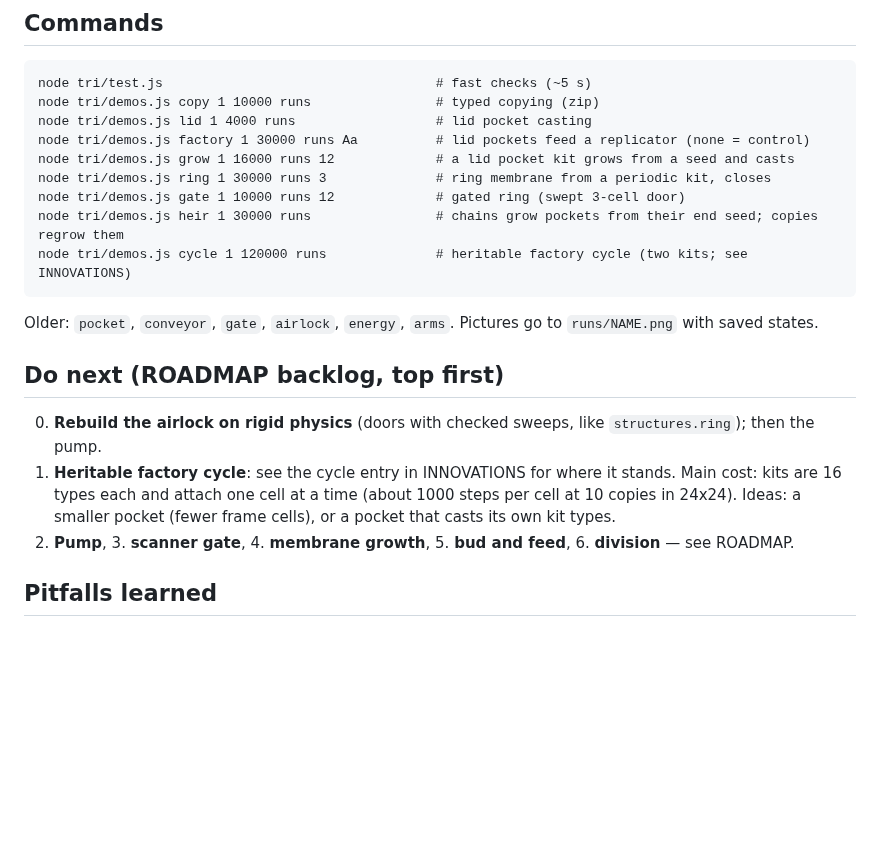
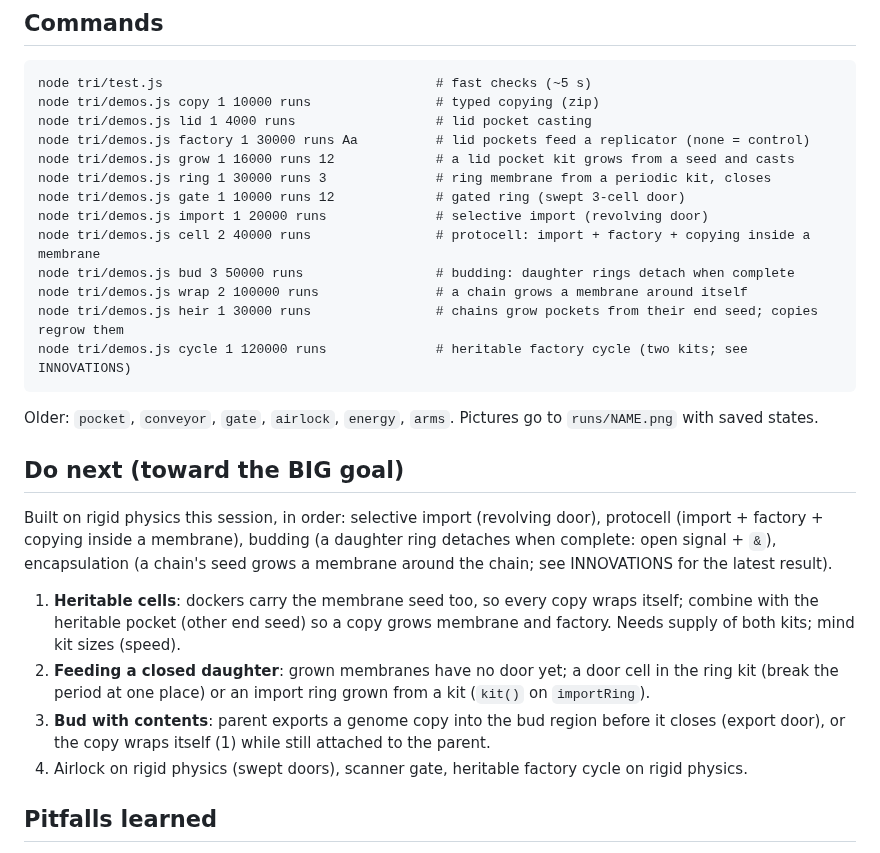
Before and after one commit to decentbob/plywood-replicator, a Markdown page: docs/NEXT.md, the part around the change. Drawn GitHub-style; blank space fills up the shorter version.

Commit message:
Encapsulation: a chain grows a membrane ring around itself from its end seed and is released inside when the ring closes (2 of 2 worlds); docs, NEXT plan
Co-Authored-By: Claude Opus 5.5 <noreply@anthropic.com>
Claude-Session: https://claude.ai/code/session_01CRqVoN3deVHAqhzcEC1wpT

````diff
--- a/docs/NEXT.md
+++ b/docs/NEXT.md
@@ -24,17 +24,26 @@ node tri/demos.js factory 1 30000 runs Aa          # lid pockets feed a replicat
 node tri/demos.js grow 1 16000 runs 12             # a lid pocket kit grows from a seed and casts
 node tri/demos.js ring 1 30000 runs 3              # ring membrane from a periodic kit, closes
 node tri/demos.js gate 1 10000 runs 12             # gated ring (swept 3-cell door)
+node tri/demos.js import 1 20000 runs              # selective import (revolving door)
+node tri/demos.js cell 2 40000 runs                # protocell: import + factory + copying inside a membrane
+node tri/demos.js bud 3 50000 runs                 # budding: daughter rings detach when complete
+node tri/demos.js wrap 2 100000 runs               # a chain grows a membrane around itself
 node tri/demos.js heir 1 30000 runs                # chains grow pockets from their end seed; copies regrow them
 node tri/demos.js cycle 1 120000 runs              # heritable factory cycle (two kits; see INNOVATIONS)
 ```
 Older: `pocket`, `conveyor`, `gate`, `airlock`, `energy`, `arms`. Pictures go to `runs/NAME.png` with saved states.
 
-## Do next (ROADMAP backlog, top first)
-0. **Rebuild the airlock on rigid physics** (doors with checked sweeps, like `structures.ring`); then the pump.
-1. **Heritable factory cycle**: see the cycle entry in INNOVATIONS for where it stands. Main cost: kits are 16 types
-   each and attach one cell at a time (about 1000 steps per cell at 10 copies in 24x24). Ideas: a smaller pocket
-   (fewer frame cells), or a pocket that casts its own kit types.
-2. **Pump**, 3. **scanner gate**, 4. **membrane growth**, 5. **bud and feed**, 6. **division** — see ROADMAP.
+## Do next (toward the BIG goal)
+Built on rigid physics this session, in order: selective import (revolving door), protocell (import + factory + copying
+inside a membrane), budding (a daughter ring detaches when complete: open signal + `&`), encapsulation (a chain's seed
+grows a membrane around the chain; see INNOVATIONS for the latest result).
+1. **Heritable cells**: dockers carry the membrane seed too, so every copy wraps itself; combine with the heritable
+   pocket (other end seed) so a copy grows membrane and factory. Needs supply of both kits; mind kit sizes (speed).
+2. **Feeding a closed daughter**: grown membranes have no door yet; a door cell in the ring kit (break the period at
+   one place) or an import ring grown from a kit (`kit()` on `importRing`).
+3. **Bud with contents**: parent exports a genome copy into the bud region before it closes (export door), or the
+   copy wraps itself (1) while still attached to the parent.
+4. Airlock on rigid physics (swept doors), scanner gate, heritable factory cycle on rigid physics.
 
 ## Pitfalls learned
 - **Rigid machines.** Every swing must be clear: sweep a design before building it (`structures.ring` shows how). A
````
Also changed, not shown: ROADMAP.md (+1 -0 lines), docs/INNOVATIONS.md (+7 -0 lines), docs/pictures/encapsulation.png (added).
